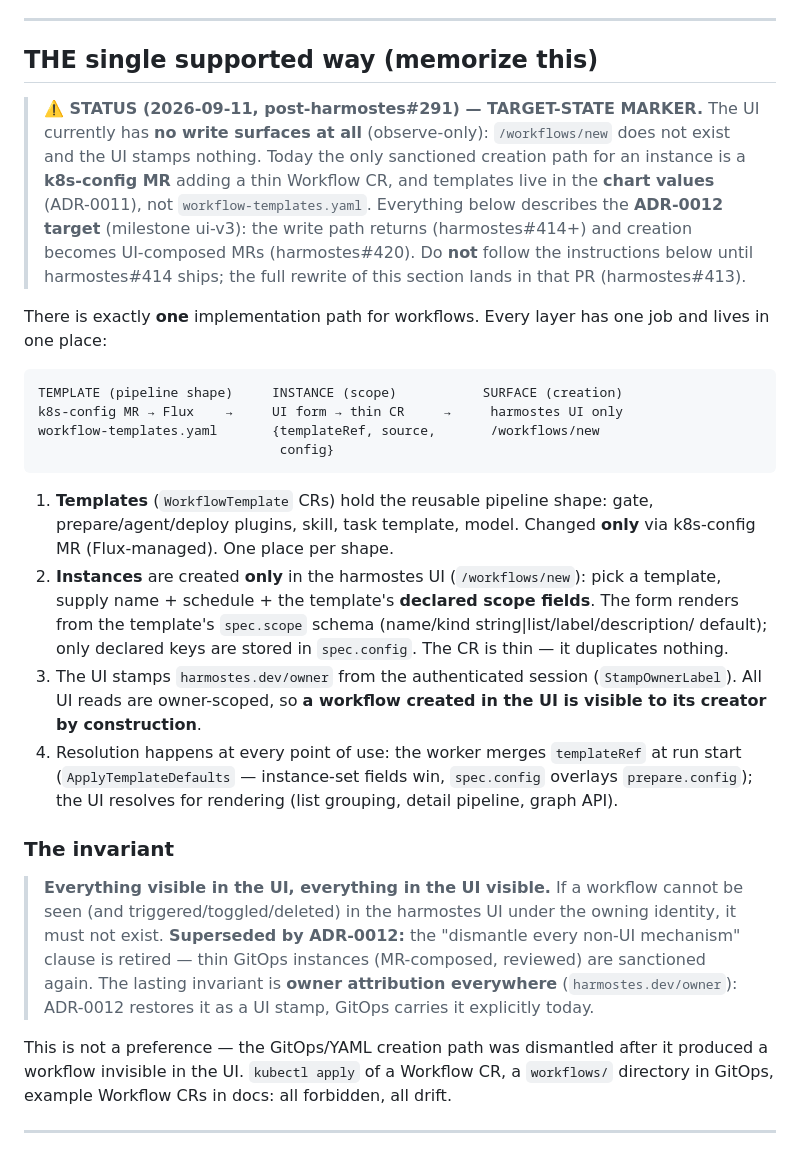
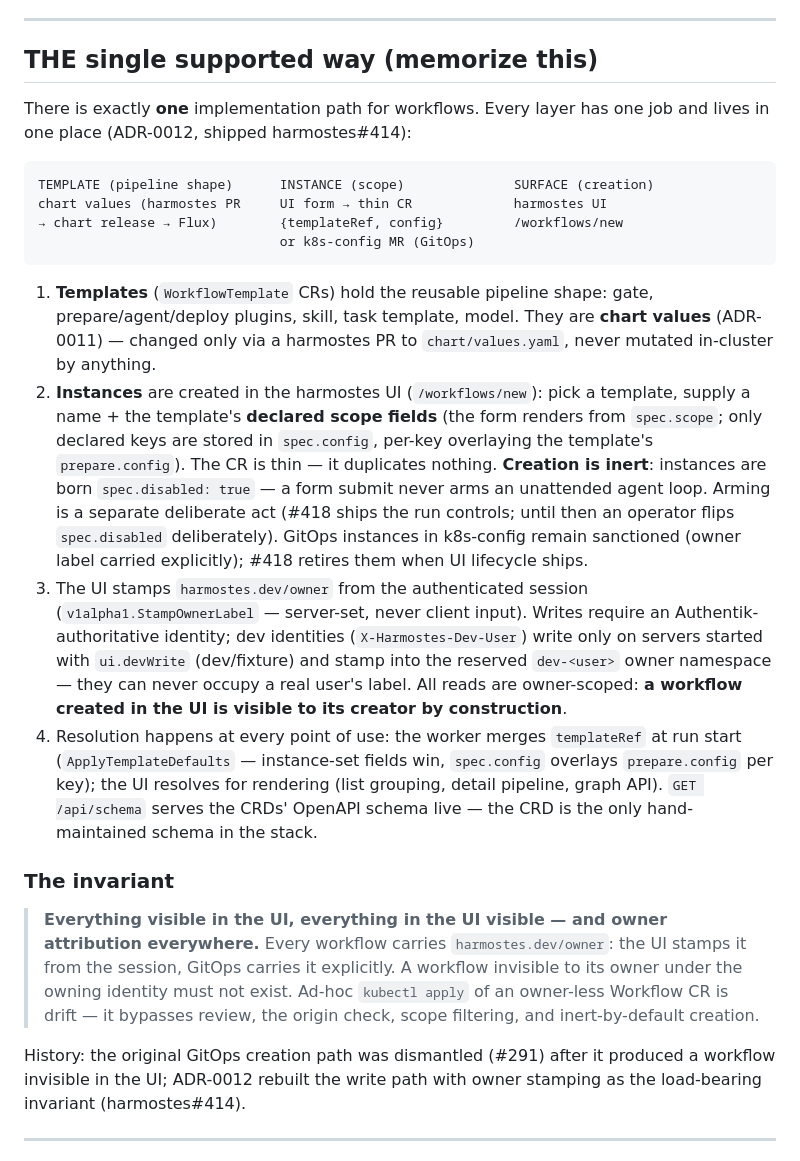
Before and after one commit to tibrezus/agents, a Markdown page: skills/harmostes/SKILL.md, the part around the change. Drawn GitHub-style.

Commit message:
harmostes skill: rewrite creation section to shipped ADR-0012 reality (harmostes#414, harmostes#413)
The write path shipped (harmostes PR #427, merged 5acf7bc, live-verified on
harmostes-dev): /workflows/new exists, owner stamping is server-set with a
reserved dev-<user> namespace for dev identities, creation is inert-by-
default, templates are chart values, config overlays per key. The target-
state banner comes off; the invariant is owner attribution everywhere.

````diff
--- a/skills/harmostes/SKILL.md
+++ b/skills/harmostes/SKILL.md
@@ -18,58 +18,58 @@ pub/sub and the worker pool executes as typed graphs
 
 ## THE single supported way (memorize this)
 
-> **⚠️ STATUS (2026-09-11, post-harmostes#291) — TARGET-STATE MARKER.** The UI
-> currently has **no write surfaces at all** (observe-only): `/workflows/new`
-> does not exist and the UI stamps nothing. Today the only sanctioned creation
-> path for an instance is a **k8s-config MR** adding a thin Workflow CR, and
-> templates live in the **chart values** (ADR-0011), not
-> `workflow-templates.yaml`. Everything below describes the **ADR-0012
-> target** (milestone ui-v3): the write path returns (harmostes#414+) and
-> creation becomes UI-composed MRs (harmostes#420). Do **not** follow the
-> instructions below until harmostes#414 ships; the full rewrite of this
-> section lands in that PR (harmostes#413).
-
 There is exactly **one** implementation path for workflows. Every layer has
-one job and lives in one place:
+one job and lives in one place (ADR-0012, shipped harmostes#414):
 
 ```
-TEMPLATE (pipeline shape)     INSTANCE (scope)           SURFACE (creation)
-k8s-config MR → Flux    →     UI form → thin CR     →     harmostes UI only
-workflow-templates.yaml       {templateRef, source,       /workflows/new
-                               config}
+TEMPLATE (pipeline shape)      INSTANCE (scope)              SURFACE (creation)
+chart values (harmostes PR     UI form → thin CR             harmostes UI
+→ chart release → Flux)        {templateRef, config}         /workflows/new
+                               or k8s-config MR (GitOps)
 ```
 
 1. **Templates** (`WorkflowTemplate` CRs) hold the reusable pipeline shape:
-   gate, prepare/agent/deploy plugins, skill, task template, model.
-   Changed **only** via k8s-config MR (Flux-managed). One place per shape.
-2. **Instances** are created **only** in the harmostes UI
-   (`/workflows/new`): pick a template, supply name + schedule + the
-   template's **declared scope fields**. The form renders from the
-   template's `spec.scope` schema (name/kind string|list/label/description/
-   default); only declared keys are stored in `spec.config`. The CR is
-   thin — it duplicates nothing.
+   gate, prepare/agent/deploy plugins, skill, task template, model. They
+   are **chart values** (ADR-0011) — changed only via a harmostes PR to
+   `chart/values.yaml`, never mutated in-cluster by anything.
+2. **Instances** are created in the harmostes UI (`/workflows/new`): pick
+   a template, supply a name + the template's **declared scope fields**
+   (the form renders from `spec.scope`; only declared keys are stored in
+   `spec.config`, per-key overlaying the template's `prepare.config`). The
+   CR is thin — it duplicates nothing. **Creation is inert**: instances are
+   born `spec.disabled: true` — a form submit never arms an unattended
+   agent loop. Arming is a separate deliberate act (#418 ships the run
+   controls; until then an operator flips `spec.disabled` deliberately).
+   GitOps instances in k8s-config remain sanctioned (owner label carried
+   explicitly); #418 retires them when UI lifecycle ships.
 3. The UI stamps `harmostes.dev/owner` from the authenticated session
-   (`StampOwnerLabel`). All UI reads are owner-scoped, so **a workflow
-   created in the UI is visible to its creator by construction**.
+   (`v1alpha1.StampOwnerLabel` — server-set, never client input). Writes
+   require an Authentik-authoritative identity; dev identities
+   (`X-Harmostes-Dev-User`) write only on servers started with
+   `ui.devWrite` (dev/fixture) and stamp into the reserved `dev-<user>`
+   owner namespace — they can never occupy a real user's label. All reads
+   are owner-scoped: **a workflow created in the UI is visible to its
+   creator by construction**.
 4. Resolution happens at every point of use: the worker merges
-   `templateRef` at run start (`ApplyTemplateDefaults` — instance-set fields
-   win, `spec.config` overlays `prepare.config`); the UI resolves for
-   rendering (list grouping, detail pipeline, graph API).
+   `templateRef` at run start (`ApplyTemplateDefaults` — instance-set
+   fields win, `spec.config` overlays `prepare.config` per key); the UI
+   resolves for rendering (list grouping, detail pipeline, graph API).
+   `GET /api/schema` serves the CRDs' OpenAPI schema live — the CRD is the
+   only hand-maintained schema in the stack.
 
 ### The invariant
 
-> **Everything visible in the UI, everything in the UI visible.**
-> If a workflow cannot be seen (and triggered/toggled/deleted) in the harmostes
-> UI under the owning identity, it must not exist. **Superseded by ADR-0012:**
-> the "dismantle every non-UI mechanism" clause is retired — thin GitOps
-> instances (MR-composed, reviewed) are sanctioned again. The lasting
-> invariant is **owner attribution everywhere** (`harmostes.dev/owner`):
-> ADR-0012 restores it as a UI stamp, GitOps carries it explicitly today.
+> **Everything visible in the UI, everything in the UI visible — and owner
+> attribution everywhere.**
+> Every workflow carries `harmostes.dev/owner`: the UI stamps it from the
+> session, GitOps carries it explicitly. A workflow invisible to its owner
+> under the owning identity must not exist. Ad-hoc `kubectl apply` of an
+> owner-less Workflow CR is drift — it bypasses review, the origin check,
+> scope filtering, and inert-by-default creation.
 
-This is not a preference — the GitOps/YAML creation path was dismantled after
-it produced a workflow invisible in the UI. `kubectl apply` of a Workflow CR,
-a `workflows/` directory in GitOps, example Workflow CRs in docs: all
-forbidden, all drift.
+History: the original GitOps creation path was dismantled (#291) after it
+produced a workflow invisible in the UI; ADR-0012 rebuilt the write path
+with owner stamping as the load-bearing invariant (harmostes#414).
 
 ---
 
````
